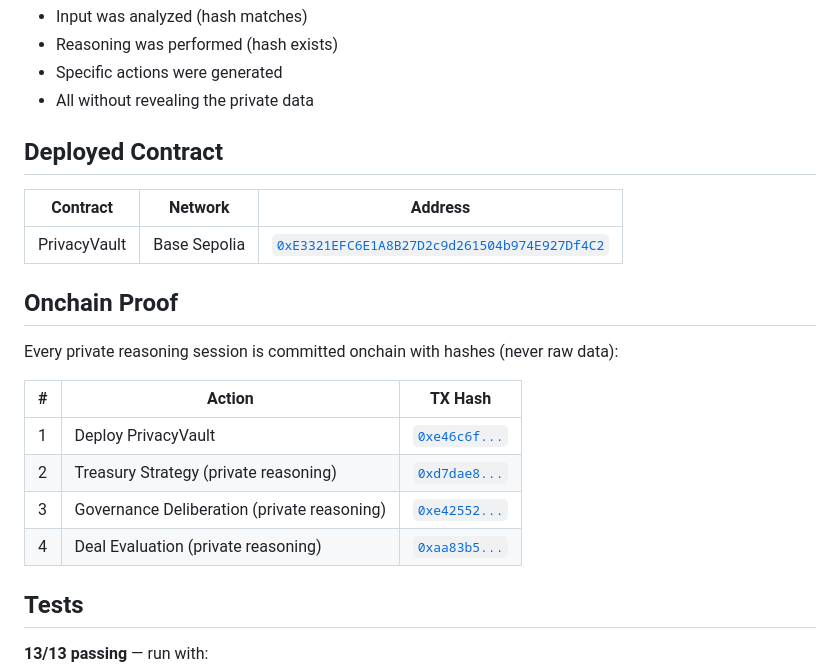
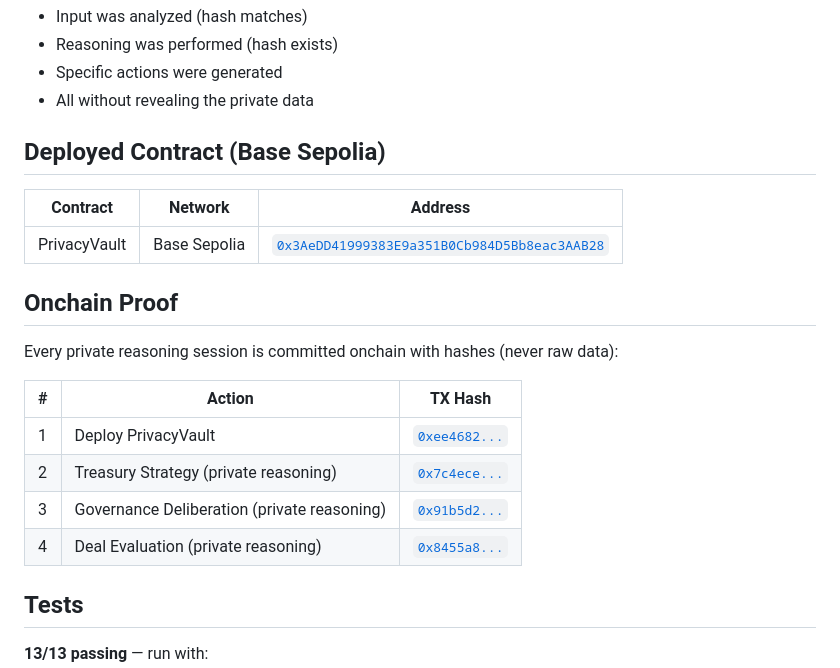
Before and after one commit to devanshug2307/vaultguard-agent, a Markdown page: README.md, the part around the change. Drawn GitHub-style.

Commit message:
Update README with new Base Sepolia deployment addresses
Contract redeployed at 0x3AeDD41999383E9a351B0Cb984D5Bb8eac3AAB28 with
all 3 reasoning sessions successfully committed onchain.

Co-Authored-By: Claude Opus 4.6 (1M context) <noreply@anthropic.com>

```diff
--- a/README.md
+++ b/README.md
@@ -132,11 +132,11 @@ Every session generates verifiable proof:
 - Specific actions were generated
 - All without revealing the private data
 
-## Deployed Contract
+## Deployed Contract (Base Sepolia)
 
 | Contract | Network | Address |
 |----------|---------|---------|
-| PrivacyVault | Base Sepolia | [`0xE3321EFC6E1A8B27D2c9d261504b974E927Df4C2`](https://sepolia.basescan.org/address/0xE3321EFC6E1A8B27D2c9d261504b974E927Df4C2) |
+| PrivacyVault | Base Sepolia | [`0x3AeDD41999383E9a351B0Cb984D5Bb8eac3AAB28`](https://sepolia.basescan.org/address/0x3AeDD41999383E9a351B0Cb984D5Bb8eac3AAB28) |
 
 ## Onchain Proof
 
@@ -144,10 +144,10 @@ Every private reasoning session is committed onchain with hashes (never raw data
 
 | # | Action | TX Hash |
 |---|--------|---------|
-| 1 | Deploy PrivacyVault | [`0xe46c6f...`](https://sepolia.basescan.org/tx/0xe46c6f664111b27eaaf89cbf5cf426d18fded233f78316358a900e4d52cc596f) |
-| 2 | Treasury Strategy (private reasoning) | [`0xd7dae8...`](https://sepolia.basescan.org/tx/0xd7dae894626d517cdac4283ccddba3e0d015cdd143d9389f7ad1829f5d90179c) |
-| 3 | Governance Deliberation (private reasoning) | [`0xe42552...`](https://sepolia.basescan.org/tx/0xe4255220393431de69d1fb61a5d96d43b10d82692a115d3a46f501aa963d2225) |
-| 4 | Deal Evaluation (private reasoning) | [`0xaa83b5...`](https://sepolia.basescan.org/tx/0xaa83b508c19a14bc8592390a4a4a7545e8bcc2e2738e16e438a2c5cf97ecff4b) |
+| 1 | Deploy PrivacyVault | [`0xee4682...`](https://sepolia.basescan.org/tx/0xee46829d529cb951926004d27db53976bee4185e211aca218f8e3cf53eb77d23) |
+| 2 | Treasury Strategy (private reasoning) | [`0x7c4ece...`](https://sepolia.basescan.org/tx/0x7c4ece9c262798a03bace90a41a237ba7827d912515210e14d6db596aabc0896) |
+| 3 | Governance Deliberation (private reasoning) | [`0x91b5d2...`](https://sepolia.basescan.org/tx/0x91b5d2b5bb6e0164b1c0c8fcba8f2c28bc39041d6511269447e990cf4ffa5c76) |
+| 4 | Deal Evaluation (private reasoning) | [`0x8455a8...`](https://sepolia.basescan.org/tx/0x8455a8616f543d0ef0dd77ee751d24ae2fd32f44b53616ecdb006fa9f546f242) |
 
 ## Tests
 
```
